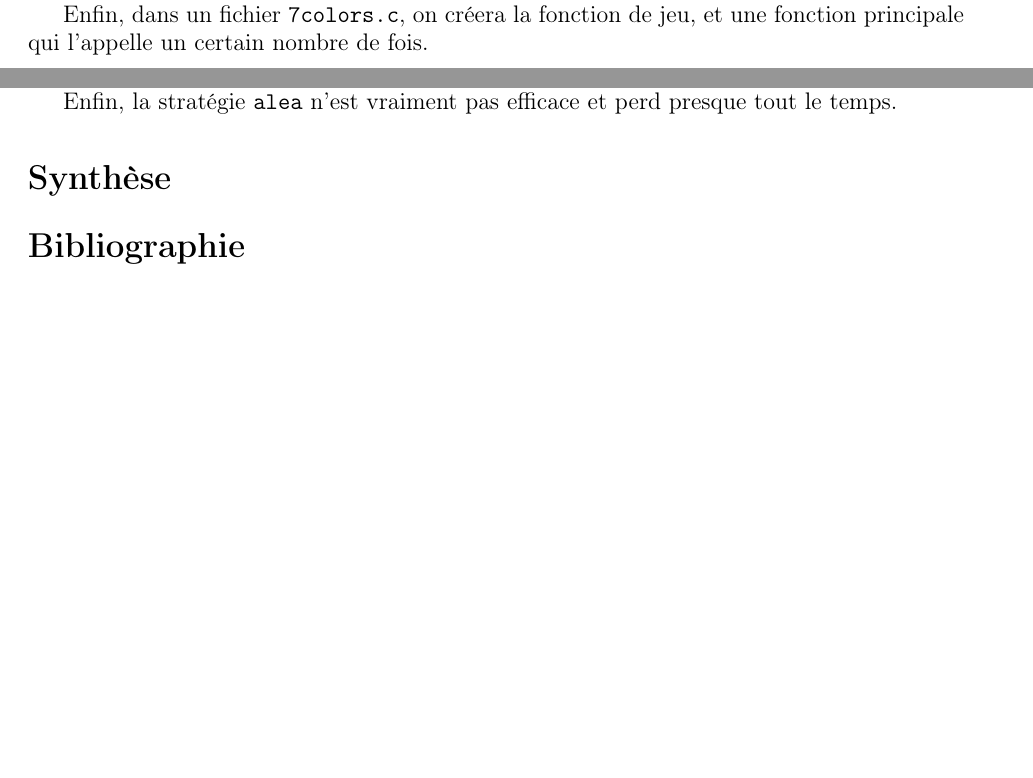
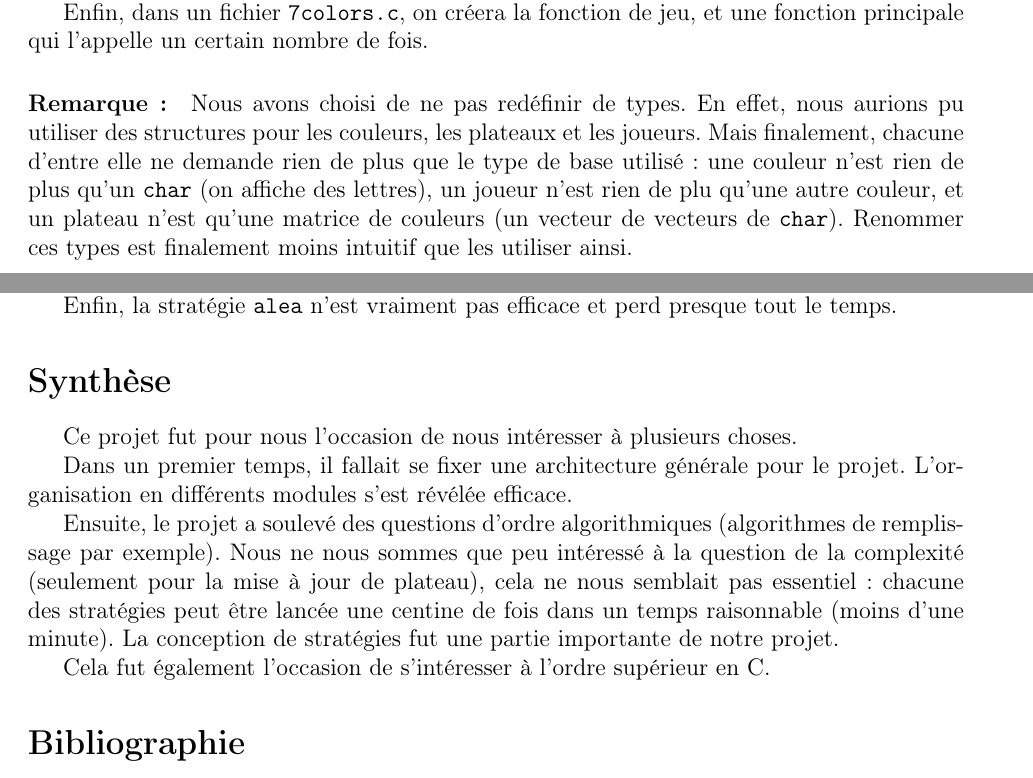
Before and after one commit to Aurele-Barriere/7wonders, a LaTeX document (doc/rapport.tex): two parts of pages 3 and 8 of 8 before the commit and two parts of pages 2 and 7 of 8 after it, joined at a grey line, cut so that both start at the same text, the shorter picture padded with empty space. Compiled offline with pdfLaTeX.

Commit message:
wrinting conclusion

```diff
--- a/doc/rapport.tex
+++ b/doc/rapport.tex
@@ -7,7 +7,7 @@
 \usepackage{graphicx}
 \usepackage{hyperref}
 
-\def\question#1{\subsection{#1}}
+\def\question#1{\subsection*{#1}}
 \def\sec#1{\section{#1}}
 
 \title{Les 7 merveilleuses merveilles du merveilleux monde des 7 merveilleuses couleurs}
@@ -40,8 +40,8 @@ Dans un fichier \texttt{strategy.c}, accompagné de son module \texttt{strategy.
 
 Enfin, dans un fichier \texttt{7colors.c}, on créera la fonction de jeu, et une fonction principale qui l'appelle un certain nombre de fois.
 
+\paragraph{Remarque :} Nous avons choisi de ne pas redéfinir de types. En effet, nous aurions pu utiliser des structures pour les couleurs, les plateaux et les joueurs. Mais finalement, chacune d'entre elle ne demande rien de plus que le type de base utilisé : une couleur n'est rien de plus qu'un \texttt{char} (on affiche des lettres), un joueur n'est rien de plu qu'une autre couleur, et un plateau n'est qu'une matrice de couleurs (un vecteur de vecteurs de \texttt{char}). Renommer ces types est finalement moins intuitif que les utiliser ainsi.
 
-%schéma objet, structures utilisées, ...
 
 
 \sec{Voir le monde en 7 couleurs}
@@ -203,6 +203,15 @@ Ensuite, \texttt{greedy} ne laisse gagner personne d'autre qe \texttt{starve}.
 Enfin, la stratégie \texttt{alea} n'est vraiment pas efficace et perd presque tout le temps.
 
 \sec{Synthèse}
+Ce projet fut pour nous l'occasion de nous intéresser à plusieurs choses.
+
+Dans un premier temps, il fallait se fixer une architecture générale pour le projet. L'organisation en différents modules s'est révélée efficace.
+
+Ensuite, le projet a soulevé des questions d'ordre algorithmiques (algorithmes de remplissage par exemple). Nous ne nous sommes que peu intéressé à la question de la complexité (seulement pour la mise à jour de plateau), cela ne nous semblait pas essentiel : chacune des stratégies peut être lancée une centine de fois dans un temps raisonnable (moins d'une minute). La conception de stratégies fut une partie importante de notre projet.
+
+Cela fut également l'occasion de s'intéresser à l'ordre supérieur en C.
+
+
 
 \sec{Bibliographie}
 %j'ai pas utilisé grand chose moi. si toi t'as d'autres trucs, rajoute les
```
Also changed, not shown: doc/rapport.pdf.
